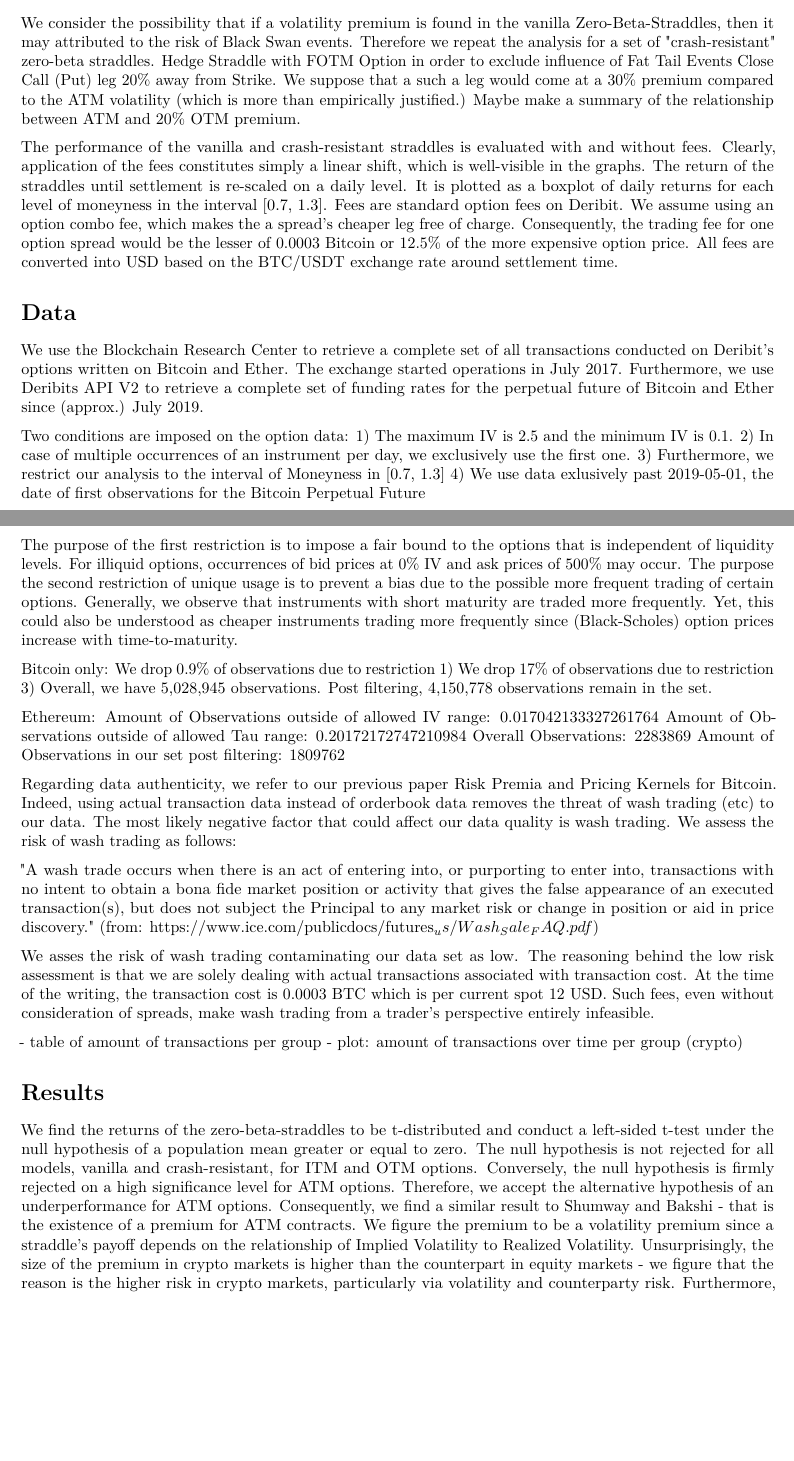
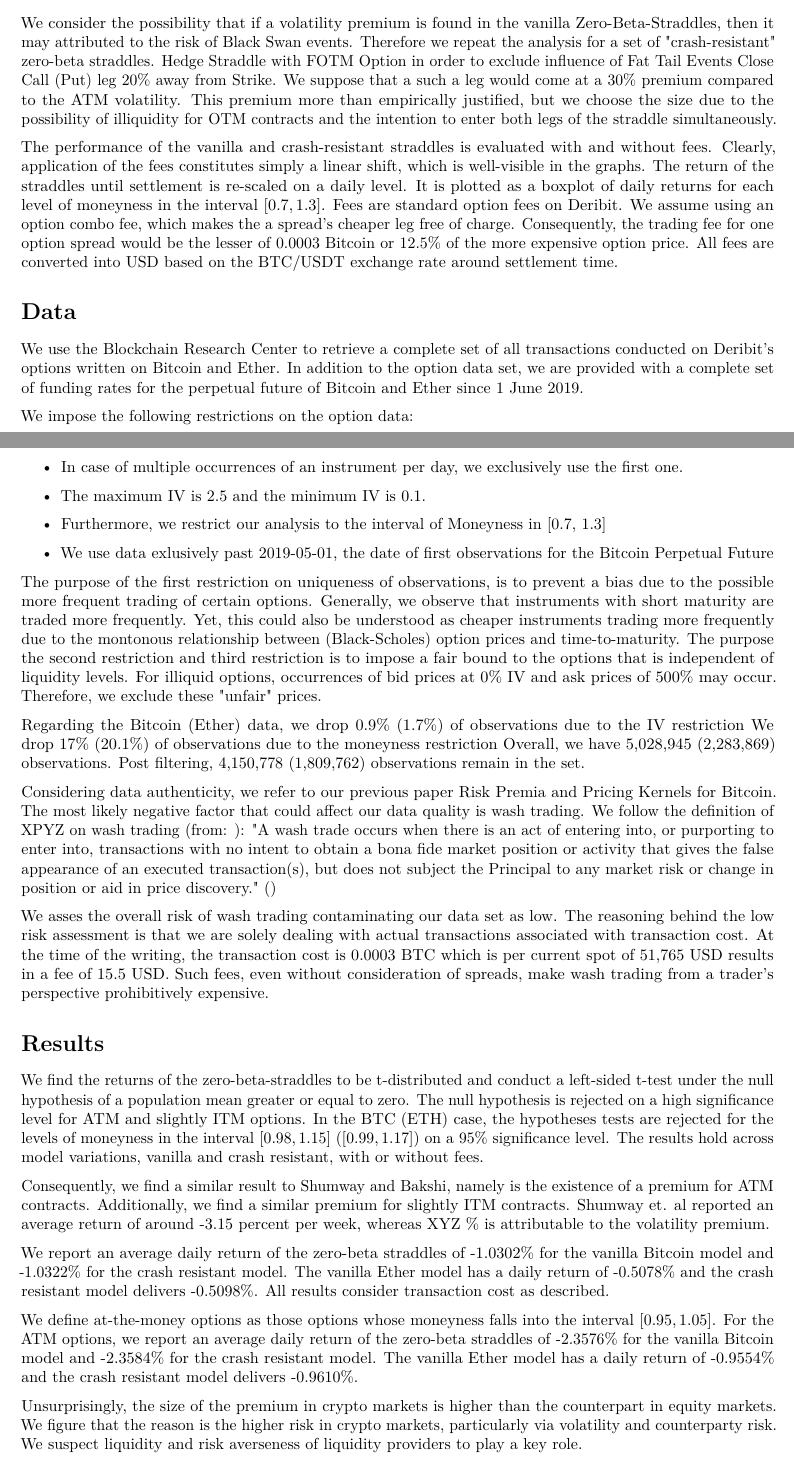
Before and after one commit to QuantLet/Option-Risk-Premia, a LaTeX paper (written/paper.tex): two parts of pages 4 and 5 of 15 before the commit and two parts of pages 5 and 6 of 15 after it, joined at a grey line, cut so that both start at the same text, the shorter picture padded with empty space. Compiled offline with pdfLaTeX.

Commit message:
writing results

```diff
--- a/written/paper.tex
+++ b/written/paper.tex
@@ -84,7 +84,7 @@
   and the Czech Science Foundation's grant no. 19-28231X / CAS XDA
   23020303 gratefully acknowledged,
   \href{mailto:haerdle@hu-berlin.de}{\nolinkurl{haerdle@hu-berlin.de}}}}
-\date{12 February 2024}
+\date{18 February 2024}
 
 \begin{document}
 \maketitle
@@ -356,11 +384,11 @@ r_v = \theta r_c + (1-\theta)r_p
 
 We consider the possibility that if a volatility premium is found in the vanilla Zero-Beta-Straddles, then it may attributed to the risk of Black Swan events. Therefore we repeat the analysis for a set of "crash-resistant" zero-beta straddles.
 Hedge Straddle with FOTM Option in order to exclude influence of Fat Tail Events
-Close Call (Put) leg 20\% away from Strike. We suppose that a such a leg would come at a 30\% premium compared to the ATM volatility (which is more than empirically justified.)
-Maybe make a summary of the relationship between ATM and 20\% OTM premium.
+Close Call (Put) leg 20\% away from Strike. We suppose that a such a leg would come at a 30\% premium compared to the ATM volatility. This premium more than empirically justified, but we choose the size due to the possibility of illiquidity for OTM contracts and the intention to enter both legs of the straddle simultaneously.
+%Maybe make a summary of the relationship between ATM and 20\% OTM premium.
 
 The performance of the vanilla and crash-resistant straddles is evaluated with and without fees. Clearly, application of the fees constitutes simply a linear shift, which is well-visible in the graphs.
-The return of the straddles until settlement is re-scaled on a daily level. It is plotted as a boxplot of daily returns for each level of moneyness in the interval [0.7, 1.3].
+The return of the straddles until settlement is re-scaled on a daily level. It is plotted as a boxplot of daily returns for each level of moneyness in the interval $[0.7, 1.3]$.
 Fees are standard option fees on Deribit. We assume using an option combo fee, which makes the a spread's cheaper leg free of charge.
 Consequently, the trading fee for one option spread would be the lesser of 0.0003 Bitcoin or 12.5\% of the more expensive option price. All fees are converted into USD based on the BTC/USDT exchange rate around settlement time.
 
@@ -368,56 +396,49 @@ Consequently, the trading fee for one option spread would be the lesser of 0.000
 \section{Data}
 
 We use the \href{blockchain-research-center.de}{Blockchain Research Center} to retrieve a complete set of all transactions conducted on Deribit's options written on Bitcoin and Ether.
-The exchange started operations in July 2017.
-Furthermore, we use Deribits API V2 to retrieve a complete set of funding rates for the perpetual future of Bitcoin and Ether since (approx.) July 2019.
+In addition to the option data set, we are provided with a complete set of funding rates for the perpetual future of Bitcoin and Ether since 1 June 2019.
 
-Two conditions are imposed on the option data:
-1) The maximum IV is 2.5 and the minimum IV is 0.1.
-2) In case of multiple occurrences of an instrument per day, we exclusively use the first one.
-3) Furthermore, we restrict our analysis to the interval of Moneyness in [0.7, 1.3]
-4) We use data exlusively past 2019-05-01, the date of first observations for the Bitcoin Perpetual Future
+We impose the following restrictions on the option data:
+\begin{itemize}
+\item In case of multiple occurrences of an instrument per day, we exclusively use the first one.
+\item The maximum IV is 2.5 and the minimum IV is 0.1.
+\item Furthermore, we restrict our analysis to the interval of Moneyness in [0.7, 1.3]
+\item We use data exlusively past 2019-05-01, the date of first observations for the Bitcoin Perpetual Future
+\end{itemize}
 
-The purpose of the first restriction is to impose a fair bound to the options that is independent of liquidity levels. For illiquid options, occurrences of bid prices at 0\% IV and ask prices of 500\% may occur.
-The purpose the second restriction of unique usage is to prevent a bias due to the possible more frequent trading of certain options. Generally, we observe that instruments with short maturity are traded more frequently. Yet, this could also be understood as cheaper instruments trading more frequently since (Black-Scholes) option prices increase with time-to-maturity.
+The purpose of the first restriction on uniqueness of observations, is to prevent a bias due to the possible more frequent trading of certain options. Generally, we observe that instruments with short maturity are traded more frequently. Yet, this could also be understood as cheaper instruments trading more frequently due to the montonous relationship between (Black-Scholes) option prices and time-to-maturity.
+The purpose the second restriction and third restriction is to impose a fair bound to the options that is independent of liquidity levels. For illiquid options, occurrences of bid prices at 0\% IV and ask prices of 500\% may occur. Therefore, we exclude these "unfair" prices.
 
-Bitcoin only:
-We drop 0.9\% of observations due to restriction 1)
-We drop 17\% of observations due to restriction 3)
-Overall, we have 5,028,945 observations. Post filtering, 4,150,778 observations remain in the set.
+Regarding the Bitcoin (Ether) data, we drop 0.9\% (1.7\%) of observations due to the IV restriction
+We drop 17\% (20.1\%) of observations due to the moneyness restriction
+Overall, we have 5,028,945 (2,283,869) observations. Post filtering, 4,150,778 (1,809,762) observations remain in the set.
 
-Ethereum:
-Amount of Observations outside of allowed IV range:  0.017042133327261764
-Amount of Observations outside of allowed Tau range:  0.20172172747210984
-Overall Observations: 2283869
-Amount of Observations in our set post filtering:  1809762
+Considering data authenticity, we refer to our previous paper Risk Premia and Pricing Kernels for Bitcoin.
+The most likely negative factor that could affect our data quality is wash trading.
+We follow the definition of XPYZ on wash trading (from: ):
+"A wash trade occurs when there is an act of entering into, or purporting to enter into, transactions with no intent to obtain a bona fide market position or activity that gives the false appearance of an executed transaction(s), but does not subject the Principal to any market risk or change in position or aid in price discovery." ()
 
-Regarding data authenticity, we refer to our previous paper Risk Premia and Pricing Kernels for Bitcoin.
-Indeed, using actual transaction data instead of orderbook data removes the threat of wash trading (etc) to our data. The most likely negative factor that could affect our data quality is wash trading.
-We assess the risk of wash trading as follows:
-
-"A wash trade occurs when there is an act of entering into, or purporting to enter into, transactions with no intent to obtain a bona fide market position or activity that gives the false appearance of an executed transaction(s), but does not subject the Principal to any market risk or change in position or aid in price discovery." (from: https://www.ice.com/publicdocs/futures_us/Wash_Sale_FAQ.pdf)
-
-We asses the risk of wash trading contaminating our data set as low. The reasoning behind the low risk assessment is that we are solely dealing with actual transactions associated with transaction cost. At the time of the writing, the transaction cost is 0.0003 BTC which is per current spot 12 USD. Such fees, even without consideration of spreads, make wash trading from a trader's perspective entirely infeasible.
-
-
-
-- table of amount of transactions per group
-- plot: amount of transactions over time per group (crypto)
-
-
+We asses the overall risk of wash trading contaminating our data set as low. The reasoning behind the low risk assessment is that we are solely dealing with actual transactions associated with transaction cost. At the time of the writing, the transaction cost is 0.0003 BTC which is per current spot of 51,765 USD results in a fee of 15.5 USD. Such fees, even without consideration of spreads, make wash trading from a trader's perspective prohibitively expensive.
 
 
 \section{Results}
 
 We find the returns of the zero-beta-straddles to be t-distributed and conduct a left-sided t-test under the null hypothesis of a population mean greater or equal to zero.
-The null hypothesis is not rejected for all models, vanilla and crash-resistant, for ITM and OTM options. Conversely, the null hypothesis is firmly rejected on a high significance level for ATM options.
-Therefore, we accept the alternative hypothesis of an underperformance for ATM options. Consequently, we find a similar result to Shumway and Bakshi - that is the existence of a premium for ATM contracts.
-We figure the premium to be a volatility premium since a straddle's payoff depends on the relationship of Implied Volatility to Realized Volatility.
-Unsurprisingly, the size of the premium in crypto markets is higher than the counterpart in equity markets - we figure that the reason is the higher risk in crypto markets, particularly via volatility and counterparty risk.
-Furthermore, there are mostly retailers present in the crypto option market. Some professional liquidity providers exist, but they remain few and therefore another reason for the premium's size could be illiquidity.
+The null hypothesis is rejected on a high significance level for ATM and slightly ITM options.
+In the BTC (ETH) case, the hypotheses tests are rejected for the levels of moneyness in the interval $[0.98, 1.15]$ ($[0.99, 1.17]$) on a 95\% significance level.
+The results hold across model variations, vanilla and crash resistant, with or without fees.
 
-- the premium is larger when tau is small.
+Consequently, we find a similar result to Shumway and Bakshi, namely is the existence of a premium for ATM contracts. Additionally, we find a similar premium for slightly ITM contracts.
+Shumway et. al reported an average return of around -3.15 percent per week, whereas XYZ \% is attributable to the volatility premium.
 
-- report average returns for options grouped per strike (and overall)
+We report an average daily return of the zero-beta straddles of -1.0302\% for the vanilla Bitcoin model and -1.0322\% for the crash resistant model.
+The vanilla Ether model has a daily return of -0.5078\% and the crash resistant model delivers -0.5098\%.
+All results consider transaction cost as described.
 
+We define at-the-money options as those options whose moneyness falls into the interval $[0.95, 1.05]$.
+For the ATM options, we report an average daily return of the zero-beta straddles of -2.3576\% for the vanilla Bitcoin model and -2.3584\% for the crash resistant model.
+The vanilla Ether model has a daily return of -0.9554\% and the crash resistant model delivers -0.9610\%.
 
+%We figure the premium to be a volatility premium since a straddle's payoff depends on the relationship of Implied Volatility to Realized Volatility.
+Unsurprisingly, the size of the premium in crypto markets is higher than the counterpart in equity markets. We figure that the reason is the higher risk in crypto markets, particularly via volatility and counterparty risk.
+We suspect liquidity and risk averseness of liquidity providers to play a key role.
```
Also changed, not shown: written/paper.tex (96 more changed lines).
